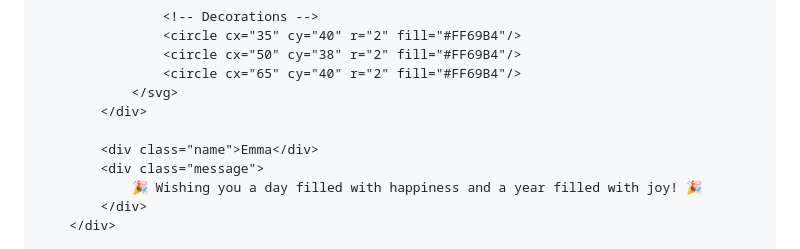
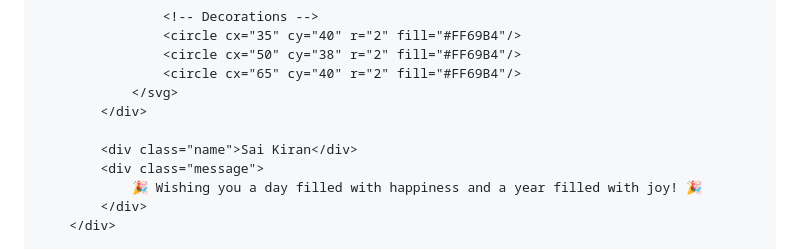
Before and after one commit to siva-krishna-hub/Birthday-greetings, a Markdown page: README.md, the part around the change. GitHub-like rendering.

```diff
--- a/README.md
+++ b/README.md
@@ -180,7 +180,7 @@
                 </svg>
             </div>
 
-            <div class="name">Emma</div>
+            <div class="name">Sai Kiran</div>
             <div class="message">
                 🎉 Wishing you a day filled with happiness and a year filled with joy! 🎉
             </div>
```
